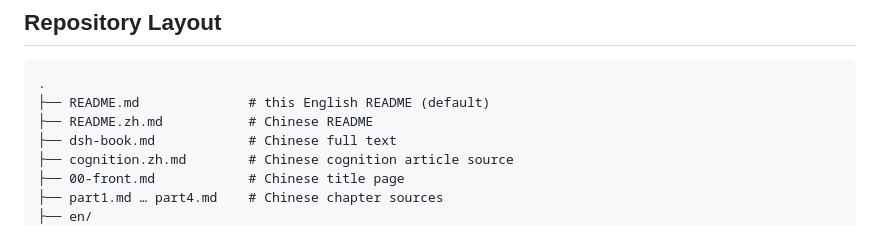
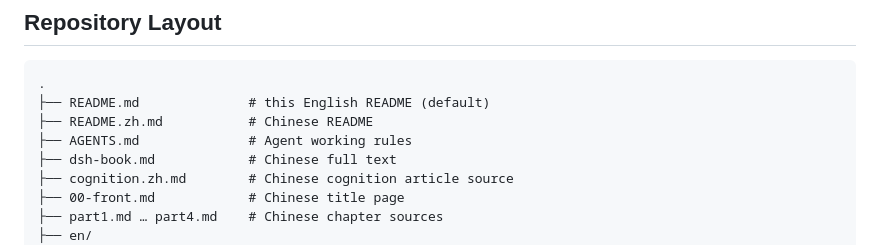
Before and after one commit to leether/dsh-book, a Markdown page: README.md, the part around the change. Drawn GitHub-style.

Commit message:
docs: add AGENTS.md working rules

```diff
--- a/README.md
+++ b/README.md
@@ -224,6 +224,7 @@ No JavaScript, cookies, analytics, external fonts, or third-party asset requests
 .
 ├── README.md              # this English README (default)
 ├── README.zh.md           # Chinese README
+├── AGENTS.md              # Agent working rules
 ├── dsh-book.md            # Chinese full text
 ├── cognition.zh.md        # Chinese cognition article source
 ├── 00-front.md            # Chinese title page
```
Also changed, not shown: AGENTS.md (added, +83 -0 lines), README.zh.md (+1 -0 lines).
